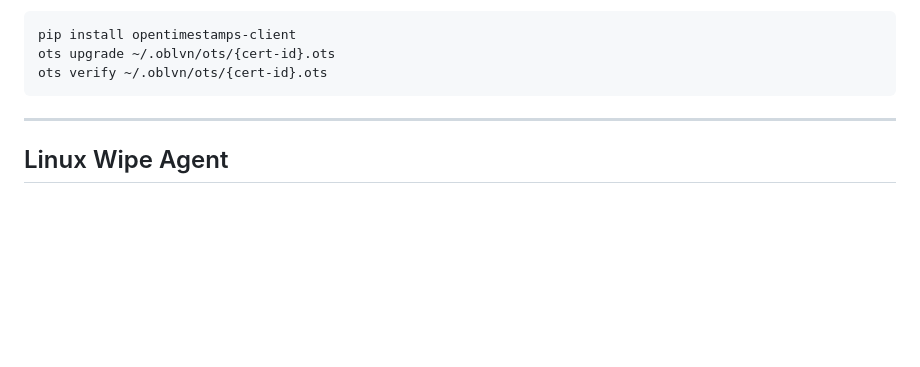
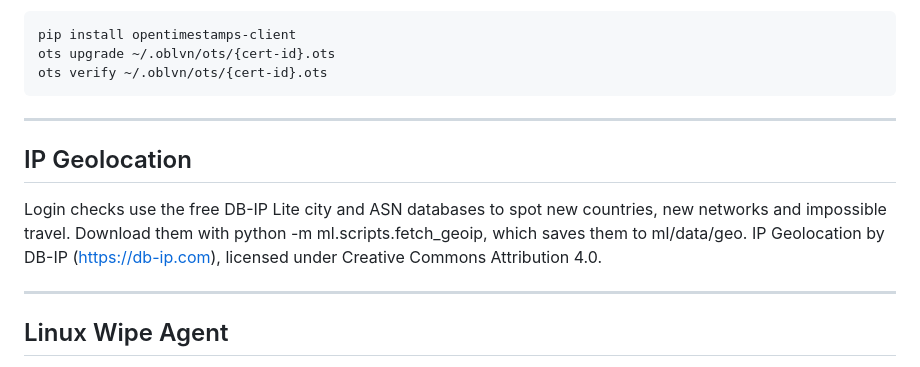
Before and after one commit to VedarthamSaaket/oblvn, a Markdown page: README.md, the part around the change. GitHub-like rendering; blank space fills up the shorter version.

Commit message:
credit db-ip in readme

```diff
--- a/README.md
+++ b/README.md
@@ -179,6 +179,14 @@ ots verify ~/.oblvn/ots/{cert-id}.ots
 
 ---
 
+## IP Geolocation
+
+Login checks use the free DB-IP Lite city and ASN databases to spot new countries, new networks and impossible travel.
+Download them with python -m ml.scripts.fetch_geoip, which saves them to ml/data/geo.
+IP Geolocation by DB-IP (https://db-ip.com), licensed under Creative Commons Attribution 4.0.
+
+---
+
 ## Linux Wipe Agent
 
 The agent runs on a Linux machine or the live USB built from agent/live/build.sh.
```
